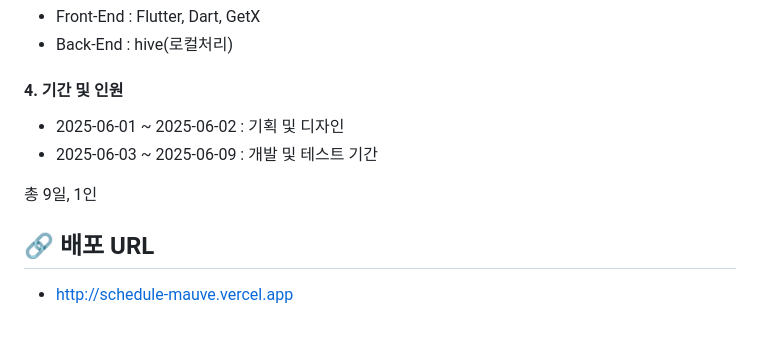
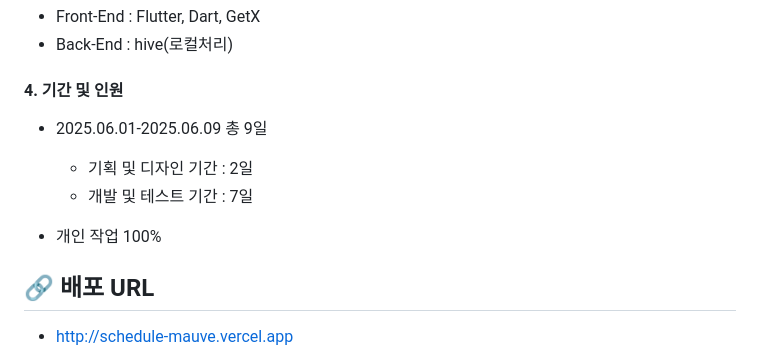
Before and after one commit to yeonhee001/flutter-planit-web, a Markdown page: README.md, the part around the change. Drawn GitHub-style; blank space fills up the shorter version.

```diff
--- a/README.md
+++ b/README.md
@@ -18,10 +18,11 @@
 
 #### 4. **기간 및 인원**
 
-- 2025-06-01 ~ 2025-06-02 : 기획 및 디자인
-- 2025-06-03 ~ 2025-06-09 : 개발 및 테스트 기간
+  * 2025.06.01-2025.06.09 총 9일
+    * 기획 및 디자인 기간 : 2일
+    * 개발 및 테스트 기간 : 7일
 
-총 9일, 1인
+  * 개인 작업 100%
 
 
 ## 🔗 배포 URL
```
